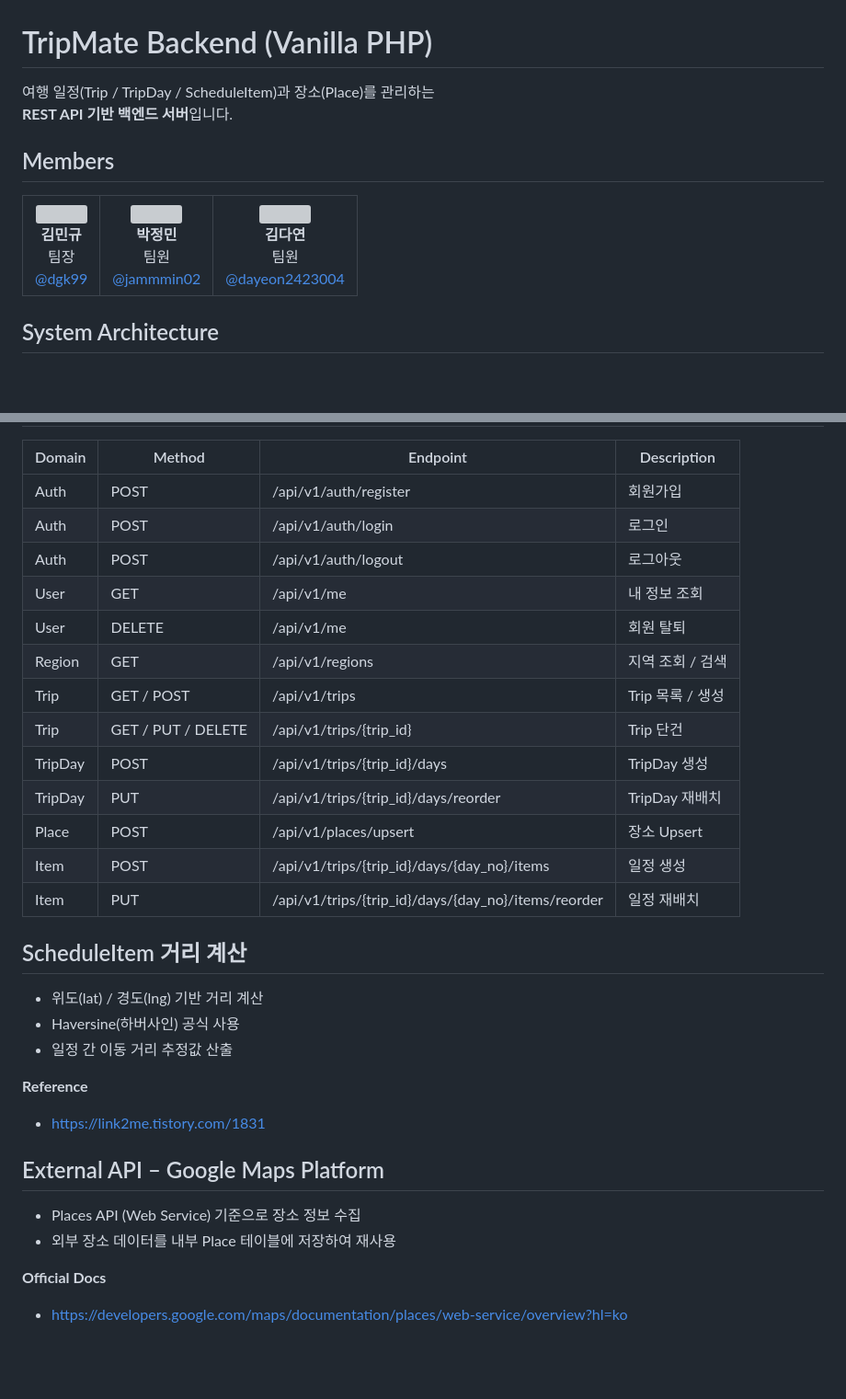
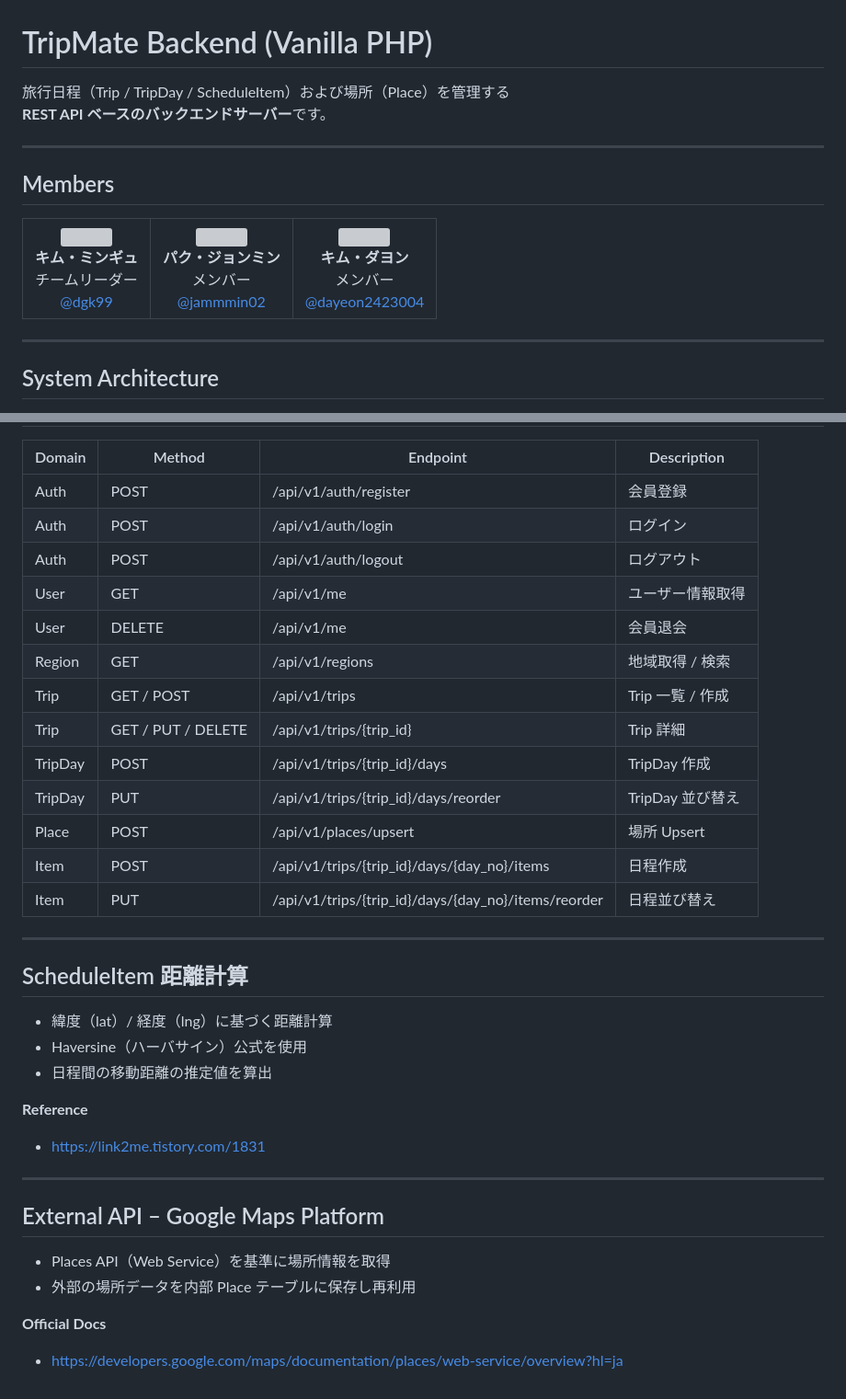
Before and after one commit to gsc-lab/cs25-4-tripmate-backend, a Markdown page: README.md, 2 parts joined by grey strips. Shown at 92% size. Rendered like a GitHub page; blank space fills up the shorter version; grey boxes are pictures that could not be loaded.

```diff
--- a/README.md
+++ b/README.md
@@ -1,7 +1,9 @@
 # TripMate Backend (Vanilla PHP)
 
-여행 일정(Trip / TripDay / ScheduleItem)과 장소(Place)를 관리하는
-**REST API 기반 백엔드 서버**입니다.
+旅行日程（Trip / TripDay / ScheduleItem）および場所（Place）を管理する
+**REST API ベースのバックエンドサーバー**です。
+
+---
 
 ## Members
 
@@ -9,25 +11,26 @@
   <tr>
     <td align="center">
       <img src="https://github.com/dgk99.png" width="100"/><br/>
-      <b>김민규</b><br/>
-      팀장<br/>
+      <b>キム・ミンギュ</b><br/>
+      チームリーダー<br/>
       <a href="https://github.com/dgk99">@dgk99</a>
     </td>
     <td align="center">
       <img src="https://github.com/jammmin02.png" width="100"/><br/>
-      <b>박정민</b><br/>
-      팀원<br/>
+      <b>パク・ジョンミン</b><br/>
+      メンバー<br/>
       <a href="https://github.com/jammmin02">@jammmin02</a>
     </td>
     <td align="center">
       <img src="https://github.com/dayeon2423004.png" width="100"/><br/>
-      <b>김다연</b><br/>
-      팀원<br/>
+      <b>キム・ダヨン</b><br/>
+      メンバー<br/>
       <a href="https://github.com/dayeon2423004">@dayeon2423004</a>
     </td>
   </tr>
 </table>
 
+---
 
 ## System Architecture
 
@@ -126,34 +137,37 @@
 
 | Domain | Method | Endpoint | Description |
 |------|--------|----------|-------------|
-| Auth | POST | /api/v1/auth/register | 회원가입 |
-| Auth | POST | /api/v1/auth/login | 로그인 |
-| Auth | POST | /api/v1/auth/logout | 로그아웃 |
-| User | GET | /api/v1/me | 내 정보 조회 |
-| User | DELETE | /api/v1/me | 회원 탈퇴 |
-| Region | GET | /api/v1/regions | 지역 조회 / 검색 |
-| Trip | GET / POST | /api/v1/trips | Trip 목록 / 생성 |
-| Trip | GET / PUT / DELETE | /api/v1/trips/{trip_id} | Trip 단건 |
-| TripDay | POST | /api/v1/trips/{trip_id}/days | TripDay 생성 |
-| TripDay | PUT | /api/v1/trips/{trip_id}/days/reorder | TripDay 재배치 |
-| Place | POST | /api/v1/places/upsert | 장소 Upsert |
-| Item | POST | /api/v1/trips/{trip_id}/days/{day_no}/items | 일정 생성 |
-| Item | PUT | /api/v1/trips/{trip_id}/days/{day_no}/items/reorder | 일정 재배치 |
+| Auth | POST | /api/v1/auth/register | 会員登録 |
+| Auth | POST | /api/v1/auth/login | ログイン |
+| Auth | POST | /api/v1/auth/logout | ログアウト |
+| User | GET | /api/v1/me | ユーザー情報取得 |
+| User | DELETE | /api/v1/me | 会員退会 |
+| Region | GET | /api/v1/regions | 地域取得 / 検索 |
+| Trip | GET / POST | /api/v1/trips | Trip 一覧 / 作成 |
+| Trip | GET / PUT / DELETE | /api/v1/trips/{trip_id} | Trip 詳細 |
+| TripDay | POST | /api/v1/trips/{trip_id}/days | TripDay 作成 |
+| TripDay | PUT | /api/v1/trips/{trip_id}/days/reorder | TripDay 並び替え |
+| Place | POST | /api/v1/places/upsert | 場所 Upsert |
+| Item | POST | /api/v1/trips/{trip_id}/days/{day_no}/items | 日程作成 |
+| Item | PUT | /api/v1/trips/{trip_id}/days/{day_no}/items/reorder | 日程並び替え |
 
-## ScheduleItem 거리 계산
+---
 
-- 위도(lat) / 경도(lng) 기반 거리 계산
-- Haversine(하버사인) 공식 사용
-- 일정 간 이동 거리 추정값 산출
+## ScheduleItem 距離計算
+
+- 緯度（lat）/ 経度（lng）に基づく距離計算
+- Haversine（ハーバサイン）公式を使用
+- 日程間の移動距離の推定値を算出
 
 **Reference**
 - https://link2me.tistory.com/1831
 
+---
 
 ## External API – Google Maps Platform
 
-- Places API (Web Service) 기준으로 장소 정보 수집
-- 외부 장소 데이터를 내부 Place 테이블에 저장하여 재사용
+- Places API（Web Service）を基準に場所情報を取得
+- 外部の場所データを内部 Place テーブルに保存し再利用
 
 **Official Docs**
-- https://developers.google.com/maps/documentation/places/web-service/overview?hl=ko
+- https://developers.google.com/maps/documentation/places/web-service/overview?hl=ja
```
Also changed, not shown: other parts of README.md (+45 -37 lines).
